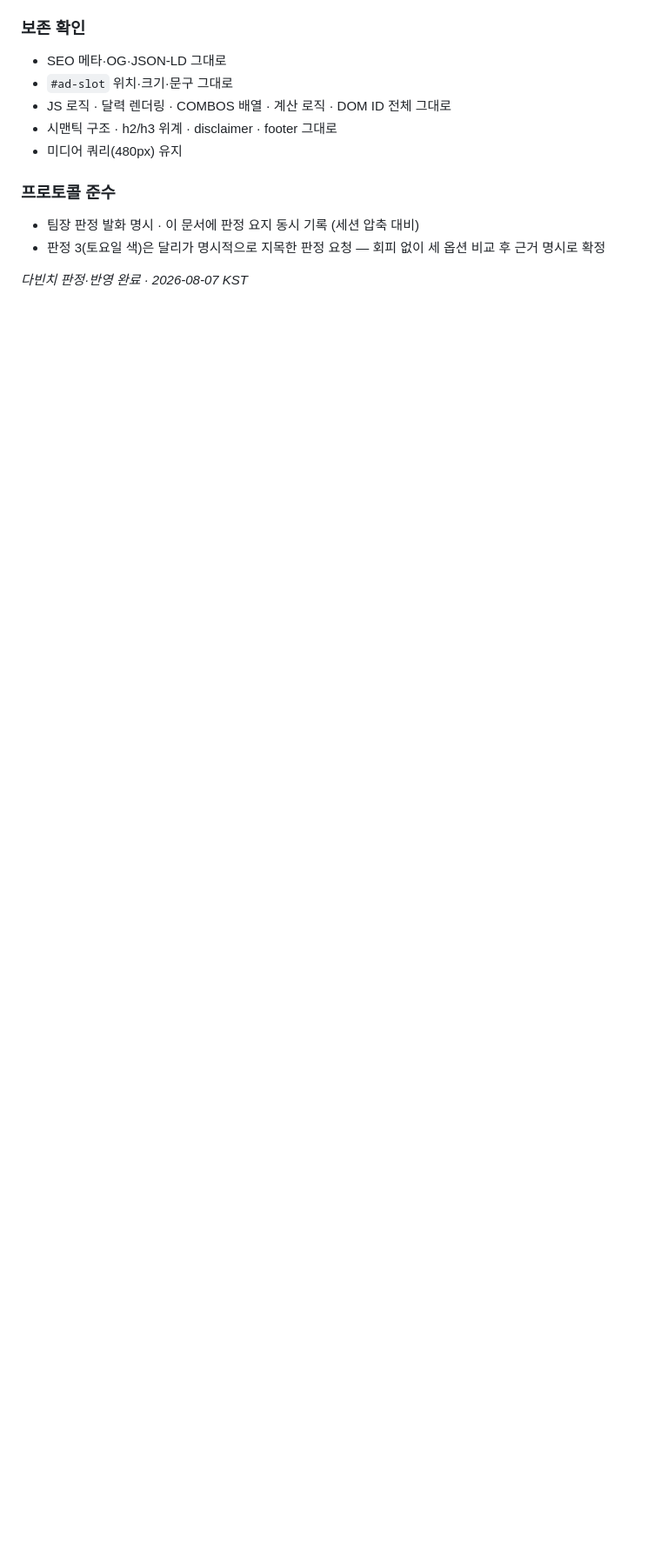
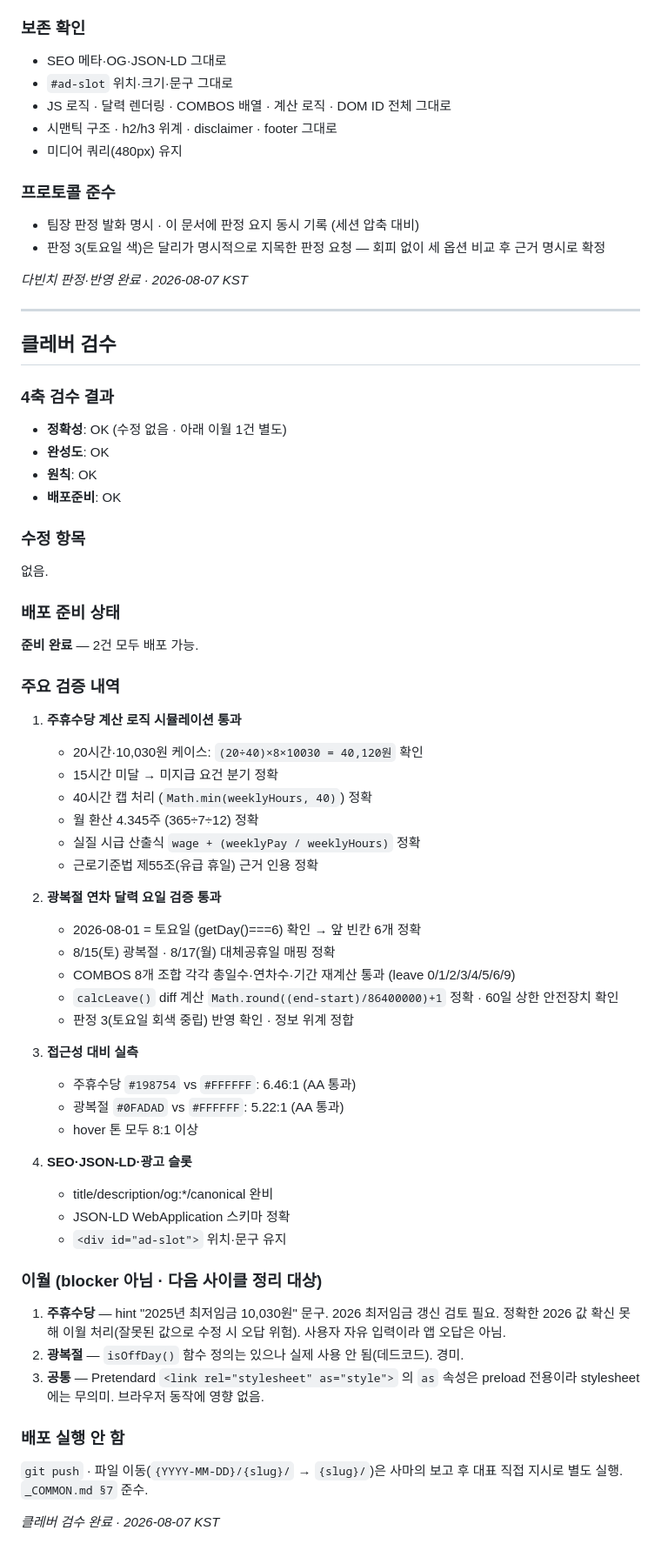
Before and after one commit to 6k2cn7d6ym-a11y/webutils, a Markdown page: 2026-08-07/design-notes.md, the part around the change. Shown at 87% size. Drawn GitHub-style; blank space fills up the shorter version.

Commit message:
[민온] 직원 작업 전 자동 스냅샷

```diff
--- a/2026-08-07/design-notes.md
+++ b/2026-08-07/design-notes.md
@@ -336,3 +336,55 @@
 - 판정 3(토요일 색)은 달리가 명시적으로 지목한 판정 요청 — 회피 없이 세 옵션 비교 후 근거 명시로 확정
 
 *다빈치 판정·반영 완료 · 2026-08-07 KST*
+
+---
+
+## 클레버 검수
+
+### 4축 검수 결과
+- **정확성**: OK (수정 없음 · 아래 이월 1건 별도)
+- **완성도**: OK
+- **원칙**: OK
+- **배포준비**: OK
+
+### 수정 항목
+없음.
+
+### 배포 준비 상태
+**준비 완료** — 2건 모두 배포 가능.
+
+### 주요 검증 내역
+1. **주휴수당 계산 로직 시뮬레이션 통과**
+   - 20시간·10,030원 케이스: `(20÷40)×8×10030 = 40,120원` 확인
+   - 15시간 미달 → 미지급 요건 분기 정확
+   - 40시간 캡 처리 (`Math.min(weeklyHours, 40)`) 정확
+   - 월 환산 4.345주 (365÷7÷12) 정확
+   - 실질 시급 산출식 `wage + (weeklyPay / weeklyHours)` 정확
+   - 근로기준법 제55조(유급 휴일) 근거 인용 정확
+
+2. **광복절 연차 달력 요일 검증 통과**
+   - 2026-08-01 = 토요일 (getDay()===6) 확인 → 앞 빈칸 6개 정확
+   - 8/15(토) 광복절 · 8/17(월) 대체공휴일 매핑 정확
+   - COMBOS 8개 조합 각각 총일수·연차수·기간 재계산 통과 (leave 0/1/2/3/4/5/6/9)
+   - `calcLeave()` diff 계산 `Math.round((end-start)/86400000)+1` 정확 · 60일 상한 안전장치 확인
+   - 판정 3(토요일 회색 중립) 반영 확인 · 정보 위계 정합
+
+3. **접근성 대비 실측**
+   - 주휴수당 `#198754` vs `#FFFFFF`: 6.46:1 (AA 통과)
+   - 광복절 `#0FADAD` vs `#FFFFFF`: 5.22:1 (AA 통과)
+   - hover 톤 모두 8:1 이상
+
+4. **SEO·JSON-LD·광고 슬롯**
+   - title/description/og:*/canonical 완비
+   - JSON-LD WebApplication 스키마 정확
+   - `<div id="ad-slot">` 위치·문구 유지
+
+### 이월 (blocker 아님 · 다음 사이클 정리 대상)
+1. **주휴수당** — hint "2025년 최저임금 10,030원" 문구. 2026 최저임금 갱신 검토 필요. 정확한 2026 값 확신 못해 이월 처리(잘못된 값으로 수정 시 오답 위험). 사용자 자유 입력이라 앱 오답은 아님.
+2. **광복절** — `isOffDay()` 함수 정의는 있으나 실제 사용 안 됨(데드코드). 경미.
+3. **공통** — Pretendard `<link rel="stylesheet" as="style">` 의 `as` 속성은 preload 전용이라 stylesheet에는 무의미. 브라우저 동작에 영향 없음.
+
+### 배포 실행 안 함
+`git push` · 파일 이동(`{YYYY-MM-DD}/{slug}/` → `{slug}/`)은 사마의 보고 후 대표 직접 지시로 별도 실행. `_COMMON.md §7` 준수.
+
+*클레버 검수 완료 · 2026-08-07 KST*
```
